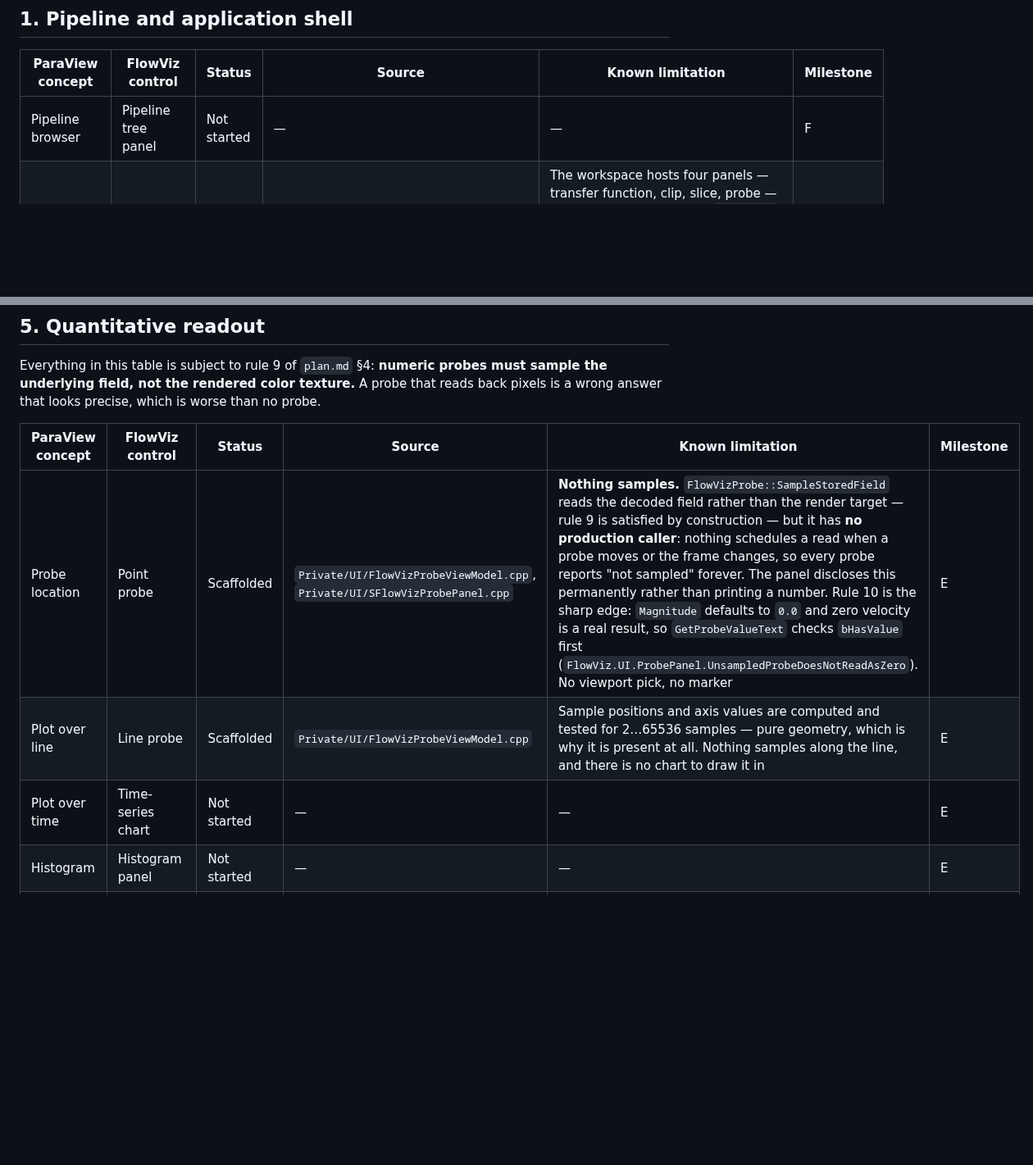
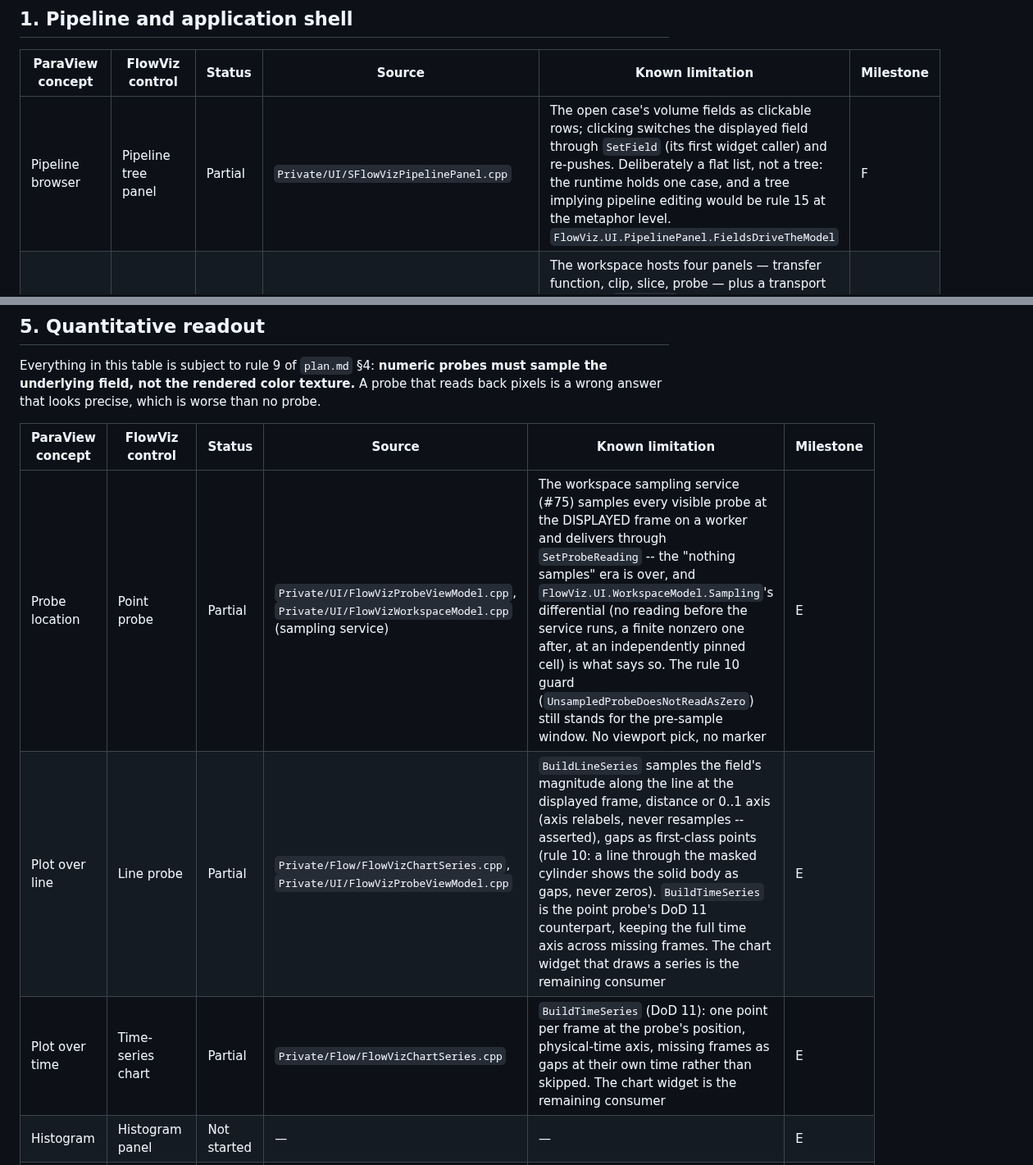
Before and after one commit to opensailing/wind, a Markdown page: FlowViz/Docs/OPENFOAM_PARAVIEW_PARITY.md, 2 parts joined by grey strips. Shown at 82% size. Drawn GitHub-style; blank space fills up the shorter version.

```diff
--- a/FlowViz/Docs/OPENFOAM_PARAVIEW_PARITY.md
+++ b/FlowViz/Docs/OPENFOAM_PARAVIEW_PARITY.md
@@ -46,7 +46,7 @@ So a row here is only `Done` when a **production** caller exists, and
 
 | ParaView concept | FlowViz control | Status | Source | Known limitation | Milestone |
 | --- | --- | --- | --- | --- | --- |
-| Pipeline browser | Pipeline tree panel | Not started | — | — | F |
+| Pipeline browser | Pipeline tree panel | Partial | `Private/UI/SFlowVizPipelinePanel.cpp` | The open case's volume fields as clickable rows; clicking switches the displayed field through `SetField` (its first widget caller) and re-pushes. Deliberately a flat list, not a tree: the runtime holds one case, and a tree implying pipeline editing would be rule 15 at the metaphor level. `FlowViz.UI.PipelinePanel.FieldsDriveTheModel` | F |
 | Properties / display settings | Properties panel | Partial | `Private/UI/SFlowVizWorkspace.cpp` | The workspace hosts four panels — transfer function, clip, slice, probe — plus a transport bar, in an `SSplitter` layout, registered as a nomad tab (`FlowVizWorkspaceTab.cpp`). It is not a general property browser: each panel is hand-built for its view model, and three of the four drive nothing (see their rows) | F |
 | Multiple views | Split view layout | Not started | — | `plan.md` §16.6 asks for the comparison data-model interfaces and a backlog item *now*, implementing synchronized side-by-side only if the milestone allows. The interfaces do not exist either, so this row owes §16.6 more than it owes a view | F |
 | Save / load state | Session save/load | Partial | `Private/UI/FlowVizSession.cpp`, `Private/UI/FlowVizWorkspaceModel.cpp`, `Private/UI/SFlowVizWorkspace.cpp` | Serialisation, round-trip, relinking, capture/apply and the workspace entry points (`SFlowVizWorkspace::{SaveSession,LoadSession,LoadState}`) are implemented and tested, and a load pushes the restored state into the bound volume so the render follows. **No UI affordance and no file picker**: the entry points take a path, and nothing in the tab offers a menu item or a dialog, so a user still cannot reach them without a console command (task #53). The picker is deliberately not here — this module has no `DesktopPlatform` dependency and adding one would break packaged builds | F |
@@ -94,9 +94,9 @@ than no probe.
 
 | ParaView concept | FlowViz control | Status | Source | Known limitation | Milestone |
 | --- | --- | --- | --- | --- | --- |
-| Probe location | Point probe | Scaffolded | `Private/UI/FlowVizProbeViewModel.cpp`, `Private/UI/SFlowVizProbePanel.cpp` | **Nothing samples.** `FlowVizProbe::SampleStoredField` reads the decoded field rather than the render target — rule 9 is satisfied by construction — but it has **no production caller**: nothing schedules a read when a probe moves or the frame changes, so every probe reports "not sampled" forever. The panel discloses this permanently rather than printing a number. Rule 10 is the sharp edge: `Magnitude` defaults to `0.0` and zero velocity is a real result, so `GetProbeValueText` checks `bHasValue` first (`FlowViz.UI.ProbePanel.UnsampledProbeDoesNotReadAsZero`). No viewport pick, no marker | E |
-| Plot over line | Line probe | Scaffolded | `Private/UI/FlowVizProbeViewModel.cpp` | Sample positions and axis values are computed and tested for 2…65536 samples — pure geometry, which is why it is present at all. Nothing samples along the line, and there is no chart to draw it in | E |
-| Plot over time | Time-series chart | Not started | — | — | E |
+| Probe location | Point probe | Partial | `Private/UI/FlowVizProbeViewModel.cpp`, `Private/UI/FlowVizWorkspaceModel.cpp` (sampling service) | The workspace sampling service (#75) samples every visible probe at the DISPLAYED frame on a worker and delivers through `SetProbeReading` -- the "nothing samples" era is over, and `FlowViz.UI.WorkspaceModel.Sampling`'s differential (no reading before the service runs, a finite nonzero one after, at an independently pinned cell) is what says so. The rule 10 guard (`UnsampledProbeDoesNotReadAsZero`) still stands for the pre-sample window. No viewport pick, no marker | E |
+| Plot over line | Line probe | Partial | `Private/Flow/FlowVizChartSeries.cpp`, `Private/UI/FlowVizProbeViewModel.cpp` | `BuildLineSeries` samples the field's magnitude along the line at the displayed frame, distance or 0..1 axis (axis relabels, never resamples -- asserted), gaps as first-class points (rule 10: a line through the masked cylinder shows the solid body as gaps, never zeros). `BuildTimeSeries` is the point probe's DoD 11 counterpart, keeping the full time axis across missing frames. The chart widget that draws a series is the remaining consumer | E |
+| Plot over time | Time-series chart | Partial | `Private/Flow/FlowVizChartSeries.cpp` | `BuildTimeSeries` (DoD 11): one point per frame at the probe's position, physical-time axis, missing frames as gaps at their own time rather than skipped. The chart widget is the remaining consumer | E |
 | Histogram | Histogram panel | Not started | — | — | E |
 | Field minimum / maximum | Statistics panel | Not started | — | Manifest-declared statistics are already parsed and carry a `bValid` flag; they are *declared* values, not recomputed from the decoded field | E |
 | Integrate variables | Integration panel | Not started | — | — | E |
```
Also changed, not shown: other parts of FlowViz/Docs/OPENFOAM_PARAVIEW_PARITY.md (+7 -7 lines).
